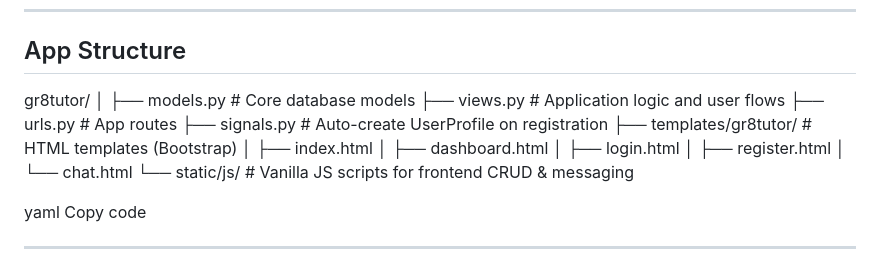
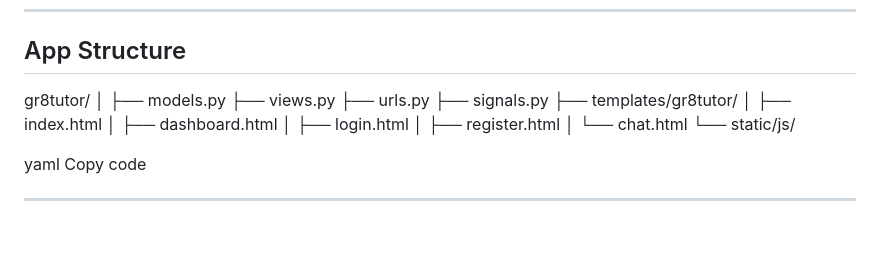
Before and after one commit to jackpoletek/gr8tutor-english-online, a Markdown page: README.md, the part around the change. GitHub-like rendering; blank space fills up the shorter version.

```diff
--- a/README.md
+++ b/README.md
@@ -75,17 +75,17 @@ The platform focuses on:
 
 gr8tutor/
 │
-├── models.py # Core database models
-├── views.py # Application logic and user flows
-├── urls.py # App routes
-├── signals.py # Auto-create UserProfile on registration
-├── templates/gr8tutor/ # HTML templates (Bootstrap)
+├── models.py
+├── views.py
+├── urls.py
+├── signals.py
+├── templates/gr8tutor/
 │ ├── index.html
 │ ├── dashboard.html
 │ ├── login.html
 │ ├── register.html
 │ └── chat.html
-└── static/js/ # Vanilla JS scripts for frontend CRUD & messaging
+└── static/js/
 
 yaml
 Copy code
```
